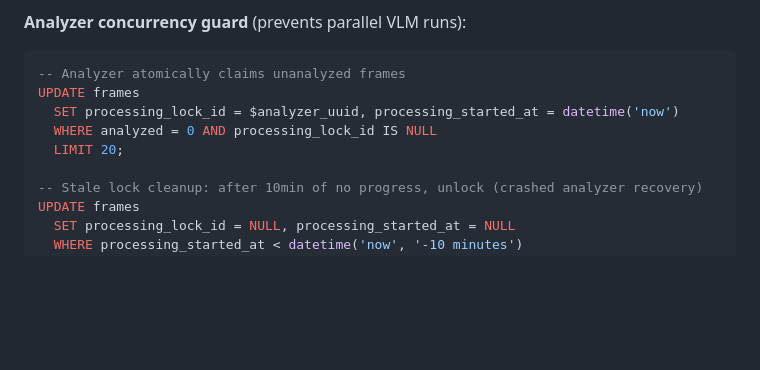
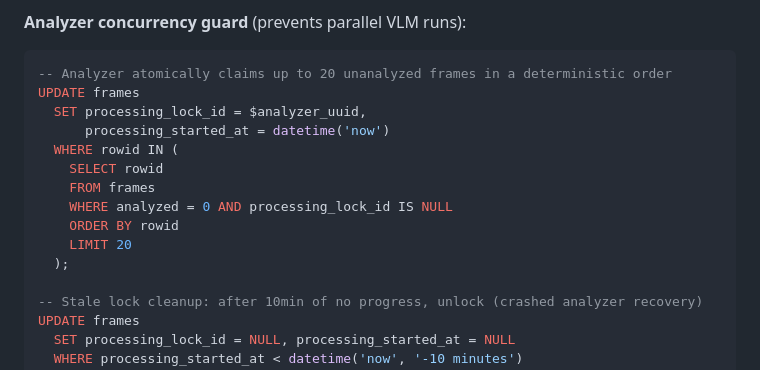
Before and after one commit to eduardosanzb/escribano, a Markdown page: docs/adr/009-always-on-recorder.md, the part around the change. Rendered like a GitHub page; blank space fills up the shorter version.

Commit message:
Update docs/adr/009-always-on-recorder.md
Co-authored-by: Copilot <175728472+Copilot@users.noreply.github.com>

````diff
--- a/docs/adr/009-always-on-recorder.md
+++ b/docs/adr/009-always-on-recorder.md
@@ -150,11 +150,17 @@ SQLite WAL mode handles multi-process coordination using **single-writer/multi-r
 
 **Analyzer concurrency guard** (prevents parallel VLM runs):
 ```sql
--- Analyzer atomically claims unanalyzed frames
+-- Analyzer atomically claims up to 20 unanalyzed frames in a deterministic order
 UPDATE frames
-  SET processing_lock_id = $analyzer_uuid, processing_started_at = datetime('now')
-  WHERE analyzed = 0 AND processing_lock_id IS NULL
-  LIMIT 20;
+  SET processing_lock_id = $analyzer_uuid,
+      processing_started_at = datetime('now')
+  WHERE rowid IN (
+    SELECT rowid
+    FROM frames
+    WHERE analyzed = 0 AND processing_lock_id IS NULL
+    ORDER BY rowid
+    LIMIT 20
+  );
 
 -- Stale lock cleanup: after 10min of no progress, unlock (crashed analyzer recovery)
 UPDATE frames
````
